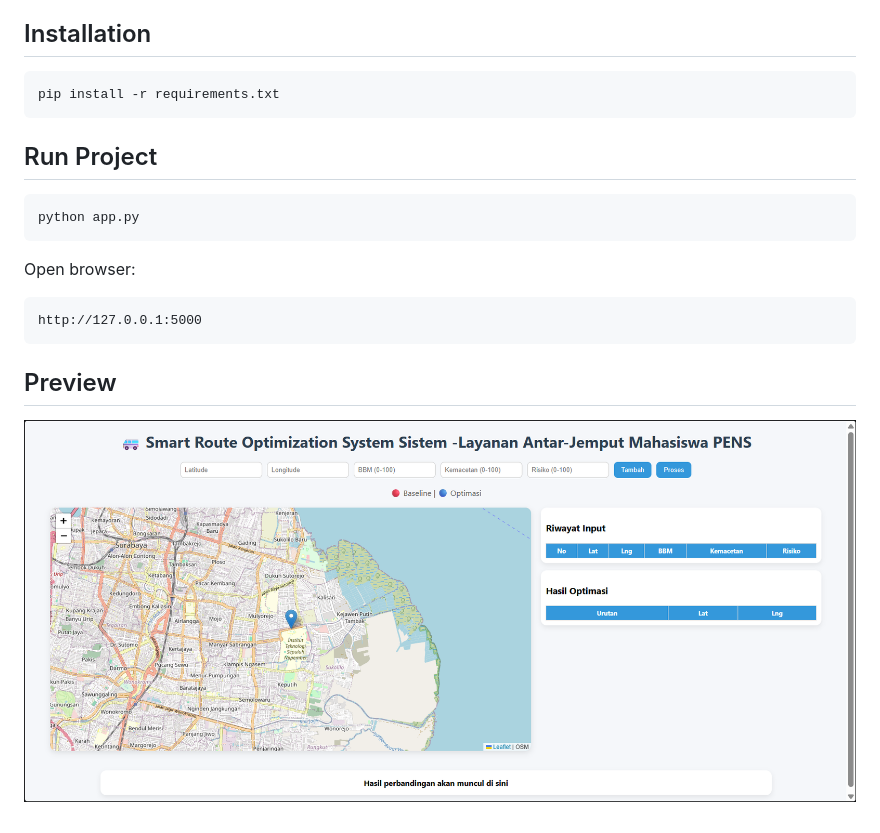
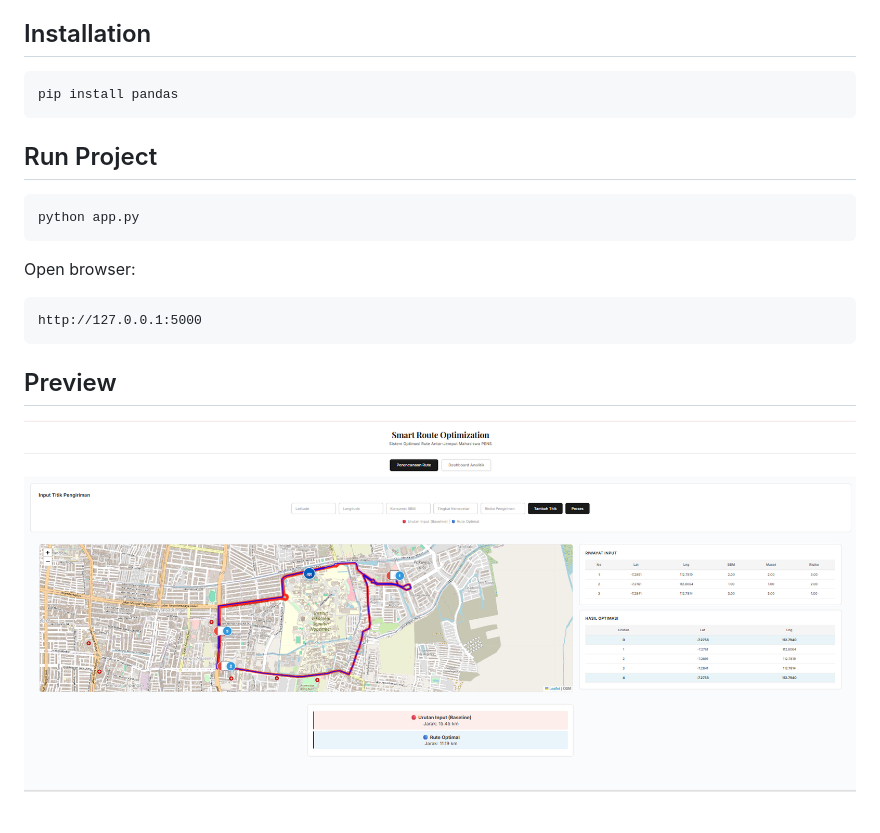
Before and after one commit to amelrdini/smart-route-optimization, a Markdown page: README.md, the part around the change. Rendered like a GitHub page; pictures changed too: assets/preview.png.

````diff
--- a/README.md
+++ b/README.md
@@ -25,7 +25,7 @@ Sistem optimasi rute berbasis Flask, Leaflet, dan OR-Tools untuk layanan antar-j
 ## Installation
 
 ```bash
-pip install -r requirements.txt
+pip install pandas
 ```
 
 ## Run Project
````
Also changed, not shown: 4 other files.
